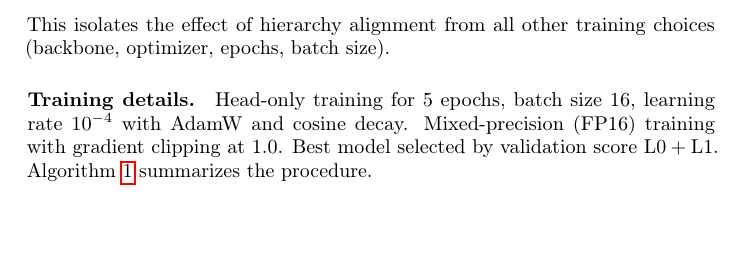
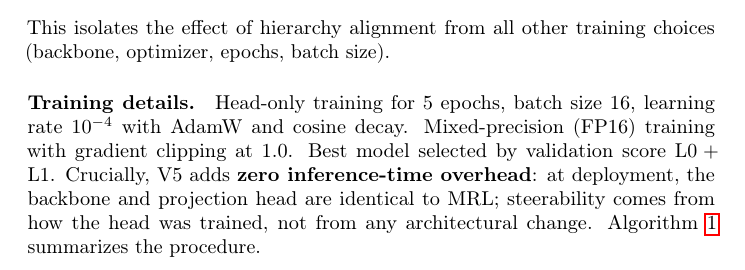
Before and after one commit to dl1683/ai-moonshots, a LaTeX paper (moonshot-fractal-embeddings/paper/fractal_embeddings.tex): part of page 5 of 17, cut so that both start at the same text, the shorter picture padded with empty space. Compiled offline with pdfLaTeX; a LaTeX package or settings file that is missing is left out.

Commit message:
Note zero inference-time overhead in method section
Co-Authored-By: Claude Opus 4.6 <noreply@anthropic.com>

```diff
--- a/moonshot-fractal-embeddings/paper/fractal_embeddings.tex
+++ b/moonshot-fractal-embeddings/paper/fractal_embeddings.tex
@@ -182,6 +182,7 @@ This isolates the effect of hierarchy alignment from all other training choices
 Head-only training for 5 epochs, batch size 16, learning rate $10^{-4}$ with AdamW and cosine decay.
 Mixed-precision (FP16) training with gradient clipping at 1.0.
 Best model selected by validation score $\text{L0} + \text{L1}$.
+Crucially, V5 adds \textbf{zero inference-time overhead}: at deployment, the backbone and projection head are identical to MRL; steerability comes from how the head was trained, not from any architectural change.
 Algorithm~\ref{alg:v5} summarizes the procedure.
 
 \begin{algorithm}[t]
```
